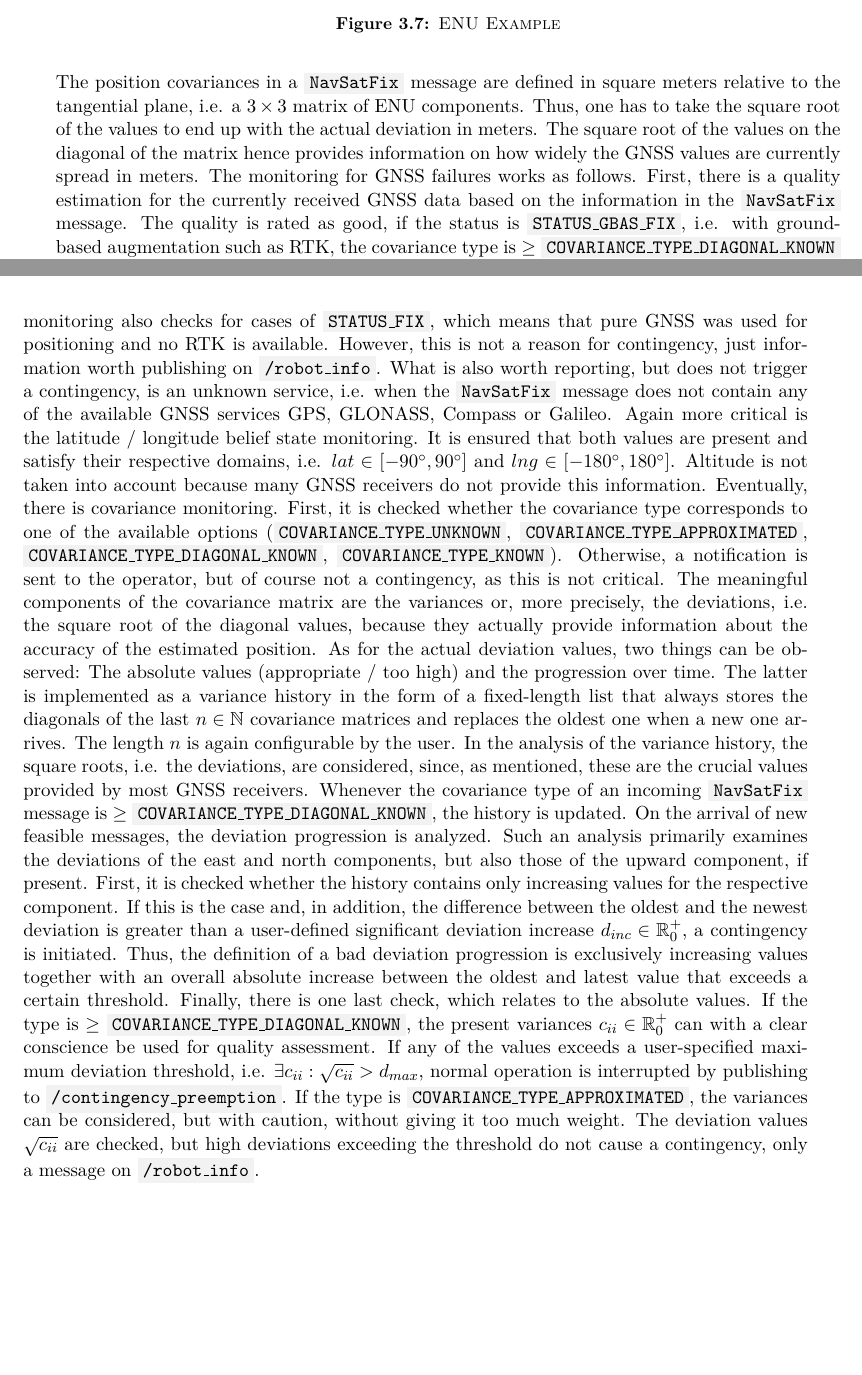
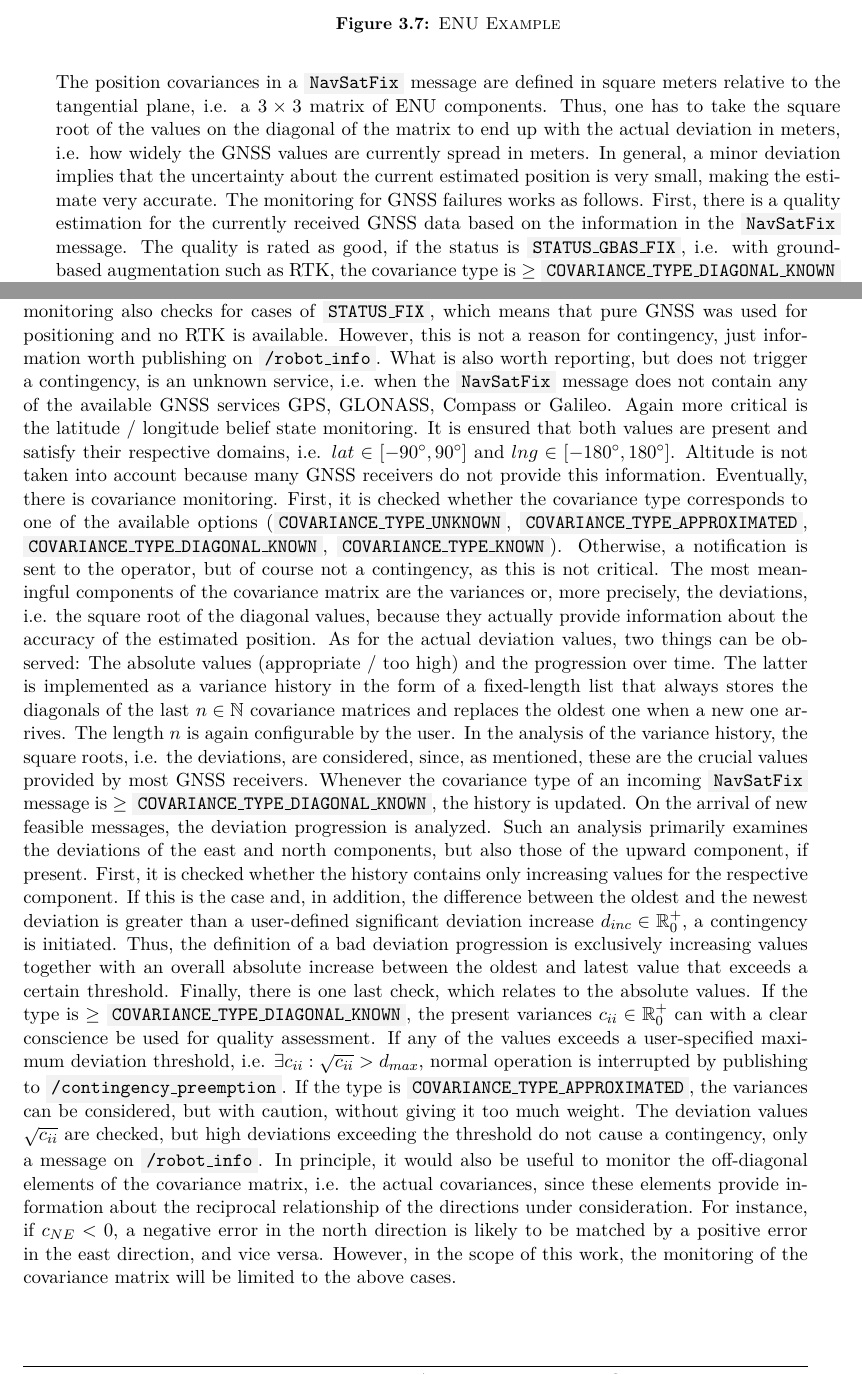
Before and after one commit to tbohne/msc, a LaTeX thesis (thesis/thesis.tex): two parts of pages 50 and 51 of 69, joined at a grey line, cut so that both start at the same text, the shorter picture padded with empty space. Compiled offline with pdfLaTeX.

Commit message:
refine GNSS cov section

```diff
--- a/thesis/thesis.tex
+++ b/thesis/thesis.tex
@@ -1284,9 +1284,9 @@ in fig. \ref{fig:ICO_DFKI_ENU}, i.e. the DFKI is located $590.7 m$ east and $19.
 \label{fig:ENU_example}
 \end{figure}
 \noindent
-The position covariances in a \code{NavSatFix} message are defined in square meters relative to the tangential plane, i.e. a $3 \times 3$ matrix of ENU components.
-Thus, one has to take the square root of the values to end up with the actual deviation in meters. The square root of the values on the diagonal of the matrix hence
-provides information on how widely the GNSS values are currently spread in meters.
+The position covariances in a \code{NavSatFix} message are defined in square meters relative to the tangential plane, i.e. a $3 \times 3$ matrix of ENU components. Thus, one has to
+take the square root of the values on the diagonal of the matrix to end up with the actual deviation in meters, i.e. how widely the GNSS values are currently spread in meters. In
+general, a minor deviation implies that the uncertainty about the current estimated position is very small, making the estimate very accurate.
 The monitoring for GNSS failures works as follows. First, there is a quality estimation for the currently received GNSS data based on the information in the \code{NavSatFix} message.
 The quality is rated as good, if the status is \code{STATUS\_GBAS\_FIX}, i.e. with ground-based augmentation such as RTK, the covariance type is $\geq$
 \code{COVARIANCE\_TYPE\_DIAGONAL\_KNOWN} (diagonal known or entirely known), and each deviation, i.e. the square root of the values on the diagonal of the
@@ -1304,7 +1304,7 @@ contingency, just information worth publishing on \code{/robot\_info}. What is a
 monitoring. It is ensured that both values are present and satisfy their respective domains, i.e. $lat \in [-90\degree, 90\degree]$ and $lng \in [-180\degree, 180\degree]$. Altitude is not taken into account
 because many GNSS receivers do not provide this information. Eventually, there is covariance monitoring. First, it is checked whether the covariance type corresponds to one of the
 available options (\code{COVARIANCE\_TYPE\_UNKNOWN}, \code{COVARIANCE\_TYPE\_APPROXIMATED}, \code{COVARIANCE\_TYPE\_DIAGONAL\_KNOWN}, \code{COVARIANCE\_TYPE\_KNOWN}). Otherwise,
-a notification is sent to the operator, but of course not a contingency, as this is not critical. The meaningful components of the covariance matrix are the variances or, more
+a notification is sent to the operator, but of course not a contingency, as this is not critical. The most meaningful components of the covariance matrix are the variances or, more
 precisely, the deviations, i.e. the square root of the diagonal values, because they actually provide information about the accuracy of the estimated position.
 As for the actual deviation values, two things can be observed: The absolute values (appropriate / too high) and the progression over time.
 The latter is implemented as a variance history in the form of a fixed-length list that always stores the diagonals of the last $n \in \mathbb{N}$
@@ -1320,7 +1320,10 @@ Finally, there is one last check, which relates to the absolute values. If the t
 $c_{ii} \in \mathbb{R}_{0}^{+}$ can with a clear conscience be used for quality assessment. If any of the values exceeds a user-specified maximum deviation threshold,
 i.e. $\exists c_{ii} : \sqrt{c_{ii}} > d_{max}$, normal operation is interrupted by publishing to \code{/contingency\_preemption}.
 If the type is \code{COVARIANCE\_TYPE\_APPROXIMATED}, the variances can be considered, but with caution, without giving it too much weight.
-The deviation values $\sqrt{c_{ii}}$ are checked, but high deviations exceeding the threshold do not cause a contingency, only a message on \code{/robot\_info}.\newline
+The deviation values $\sqrt{c_{ii}}$ are checked, but high deviations exceeding the threshold do not cause a contingency, only a message on \code{/robot\_info}.
+In principle, it would also be useful to monitor the off-diagonal elements of the covariance matrix, i.e. the actual covariances, since these elements provide information about the
+reciprocal relationship of the directions under consideration. For instance, if $c_{NE} < 0$, a negative error in the north direction is likely to be matched by a positive error in
+the east direction, and vice versa. However, in the scope of this work, the monitoring of the covariance matrix will be limited to the above cases.\newline
 As always, evaluation of potential problem cases as well as monitoring procedures requires simulation of such cases, which is performed in the \code{GNSS Simulator} described above.
 The timeout failure can be easily simulated by unsubscribing the \code{/fix\_plugin} topic for a period of time that exceeds the time limit. Quality estimation can be evaluated by
 simply configuring the status, covariance information, and service according to the above definition. Monitoring of status, service and position belief state can be simulated by
```
